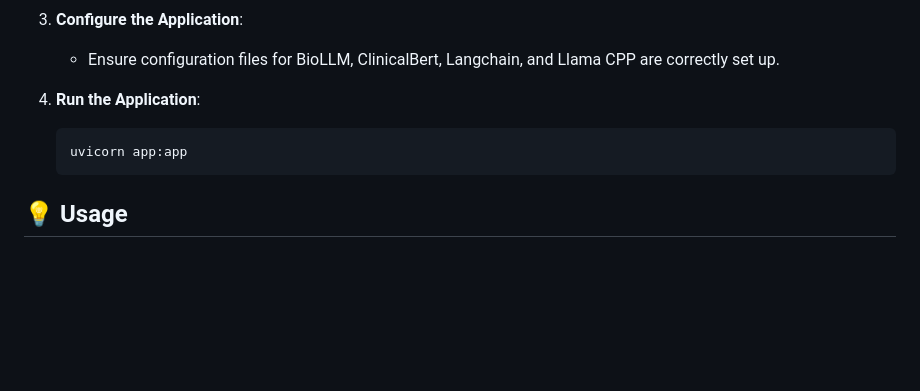
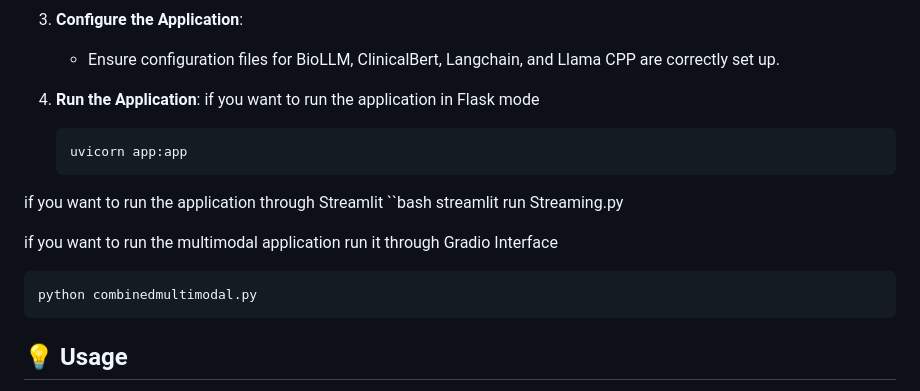
Before and after one commit to surbhi498/Advancing-Text-Searching-with-Advanced-Indexing-Techniques-in-Healthcare-Applications, a Markdown page: README.md, the part around the change. GitHub-like rendering; blank space fills up the shorter version.

````diff
--- a/README.md
+++ b/README.md
@@ -85,9 +85,18 @@ To get started with this project, follow these steps:
    - Ensure configuration files for BioLLM, ClinicalBert, Langchain, and Llama CPP are correctly set up.
 
 4. **Run the Application**:
+if you want to run the application in Flask mode
    ```bash
    uvicorn app:app
    ```
+if you want to run the application through Streamlit
+``bash
+streamlit run Streaming.py
+
+if you want to run the multimodal application run it through Gradio Interface
+```bash
+python combinedmultimodal.py
+```
 
 ## 💡 Usage
 
````
